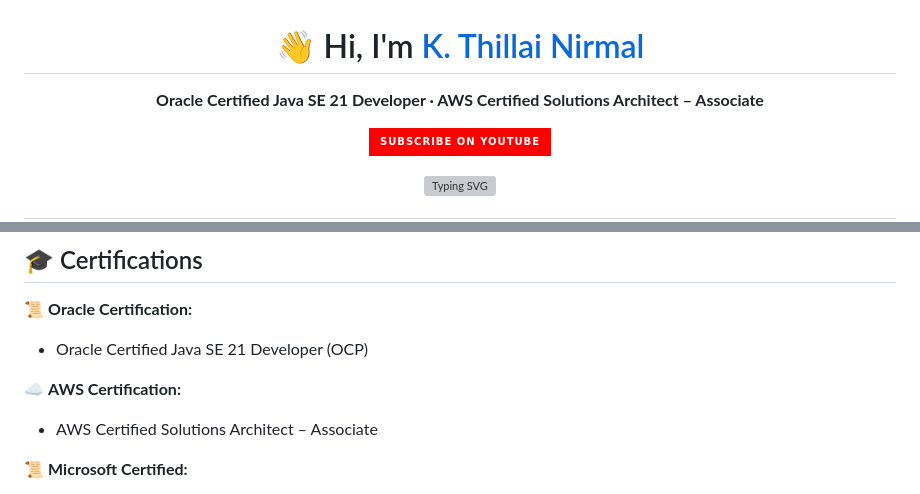
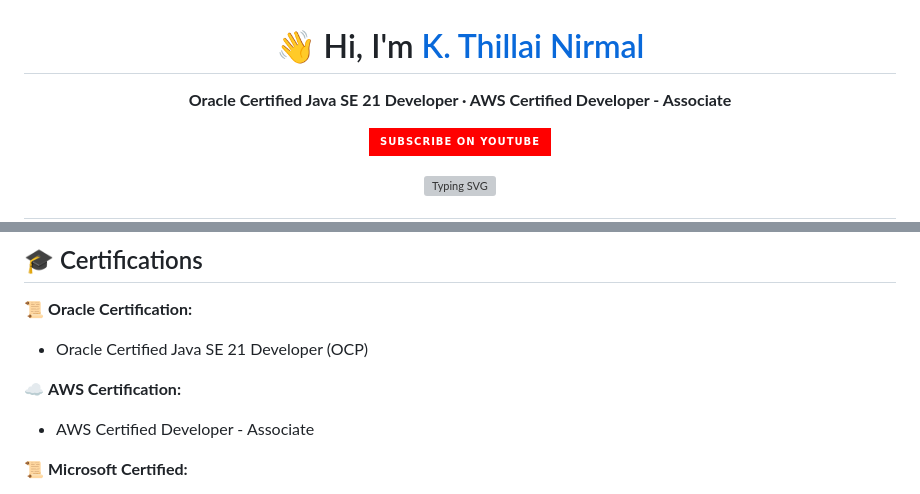
Before and after one commit to thillainirmal-tech/thillainirmal-tech, a Markdown page: README.md, 2 parts joined by grey strips. Rendered like a GitHub page; badges without logos; grey boxes are pictures that could not be loaded.

Commit message:
Update AWS certification from Solutions Architect to Developer

```diff
--- a/README.md
+++ b/README.md
@@ -3,7 +3,7 @@
 
 <p align="center">
   <strong>
-    Oracle Certified Java SE 21 Developer · AWS Certified Solutions Architect – Associate
+    Oracle Certified Java SE 21 Developer · AWS Certified Developer - Associate
   </strong>
 </p>
 
@@ -99,7 +99,7 @@ I create **hands-on tutorials and real-world implementations** covering:
 - Oracle Certified Java SE 21 Developer (OCP)
 
 ☁️ **AWS Certification:**
-- AWS Certified Solutions Architect – Associate
+- AWS Certified Developer - Associate
 
 📜 **Microsoft Certified:**
 - Azure Fundamentals (AZ-900)
```
